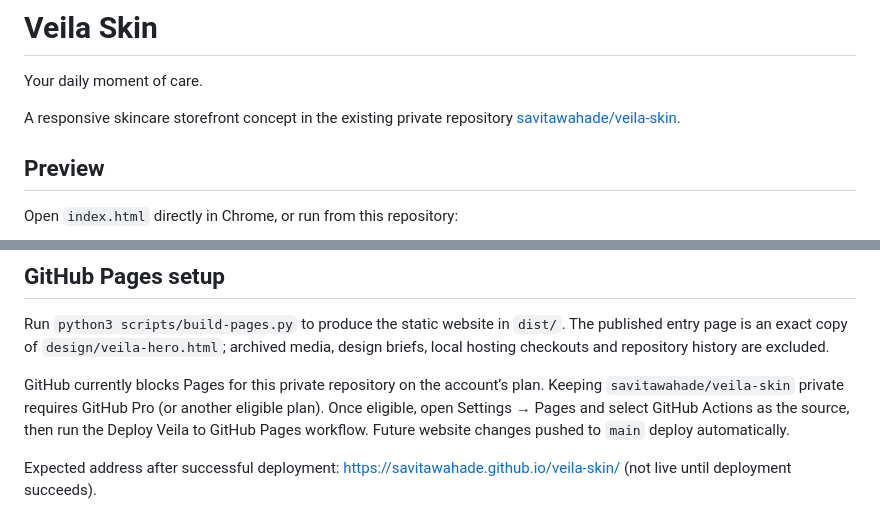
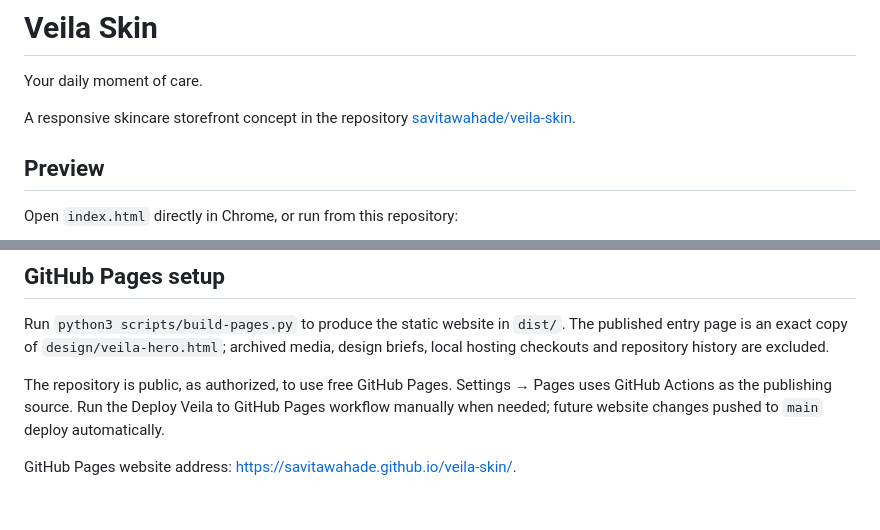
Before and after one commit to savitawahade/veila-skin, a Markdown page: README.md, 2 parts joined by grey strips. Rendered like a GitHub page.

Commit message:
Document public GitHub Pages hosting

```diff
--- a/README.md
+++ b/README.md
@@ -2,7 +2,7 @@
 
 Your daily moment of care.
 
-A responsive skincare storefront concept in the existing private repository [savitawahade/veila-skin](https://github.com/savitawahade/veila-skin).
+A responsive skincare storefront concept in the repository [savitawahade/veila-skin](https://github.com/savitawahade/veila-skin).
 
 ## Preview
 
@@ -74,6 +74,6 @@ Verified unchanged first-screen computed styles at 1440px and 390px, mobile 16px
 
 Run `python3 scripts/build-pages.py` to produce the static website in `dist/`. The published entry page is an exact copy of `design/veila-hero.html`; archived media, design briefs, local hosting checkouts and repository history are excluded.
 
-GitHub currently blocks Pages for this private repository on the account’s plan. Keeping `savitawahade/veila-skin` private requires GitHub Pro (or another eligible plan). Once eligible, open Settings → Pages and select GitHub Actions as the source, then run the Deploy Veila to GitHub Pages workflow. Future website changes pushed to `main` deploy automatically.
+The repository is public, as authorized, to use free GitHub Pages. Settings → Pages uses GitHub Actions as the publishing source. Run the Deploy Veila to GitHub Pages workflow manually when needed; future website changes pushed to `main` deploy automatically.
 
-Expected address after successful deployment: https://savitawahade.github.io/veila-skin/ (not live until deployment succeeds).
+GitHub Pages website address: https://savitawahade.github.io/veila-skin/.
```
